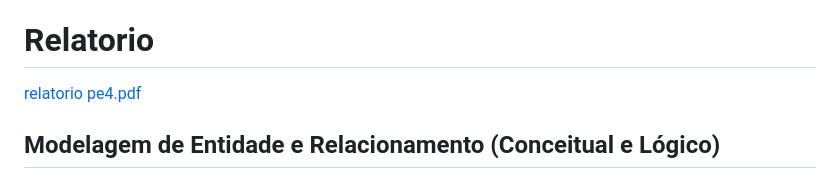
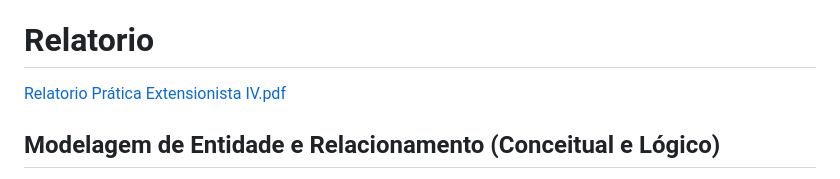
Before and after one commit to carlosgbrs/estacionamento, a Markdown page: README.md, the part around the change. Rendered like a GitHub page.

```diff
--- a/README.md
+++ b/README.md
@@ -7,7 +7,7 @@ Repositório iniciado para entrega do MPV do software EstacioneAI, o mesmo desen
 [Heitor Baretta Fachin](https://github.com/HeitorFachin),
 
 # Relatorio
-[relatorio pe4.pdf](https://github.com/user-attachments/files/24019129/relatorio.pe4.pdf)
+[Relatorio Prática Extensionista IV.pdf](https://github.com/user-attachments/files/24021792/Relatorio.Pratica.Extensionista.IV.pdf)
 
 ## Modelagem de Entidade e Relacionamento (Conceitual e Lógico)
 A Modelagem de Entidade e Relacionamento (MER) é usada para representar a estrutura de dados de um sistema.
```
